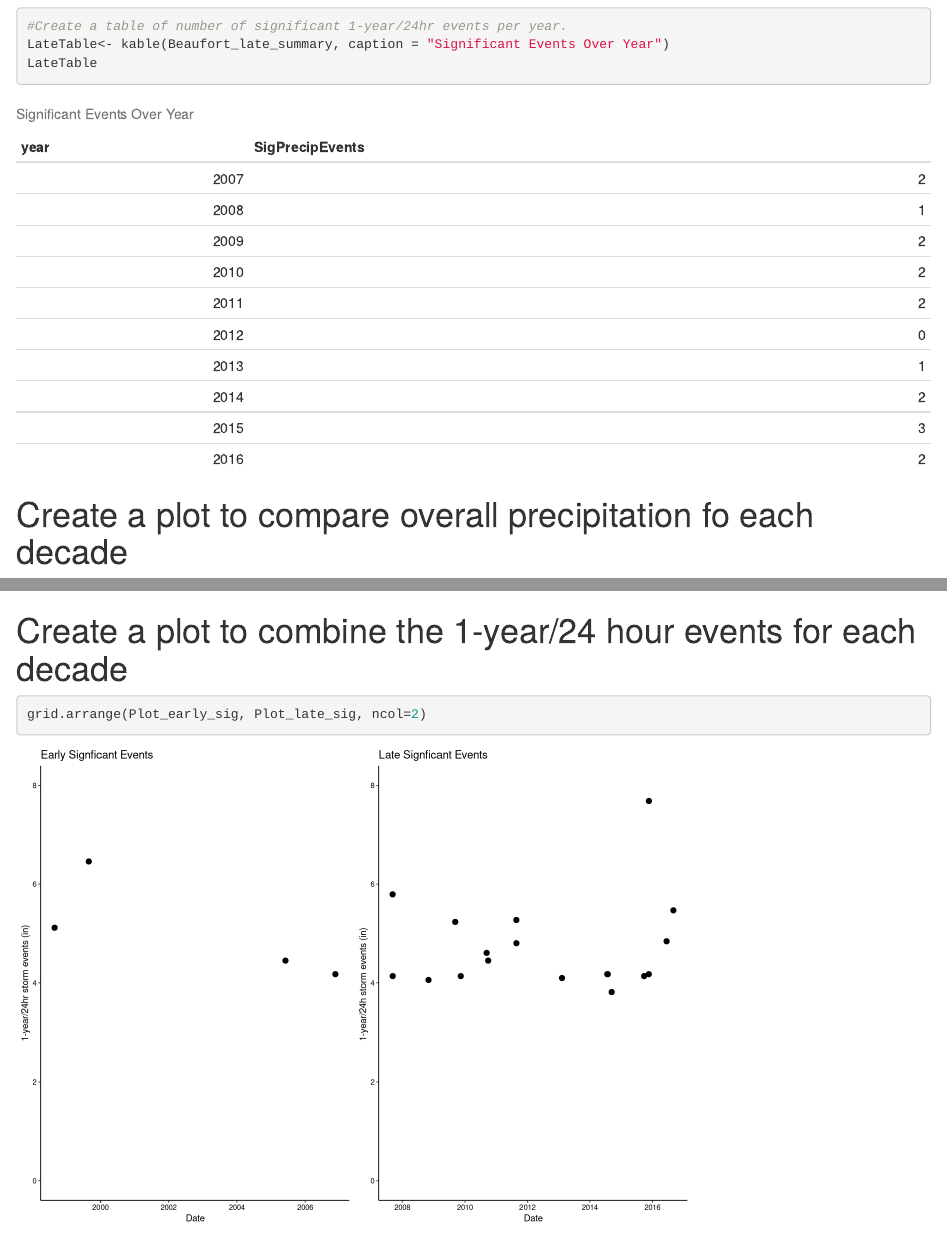
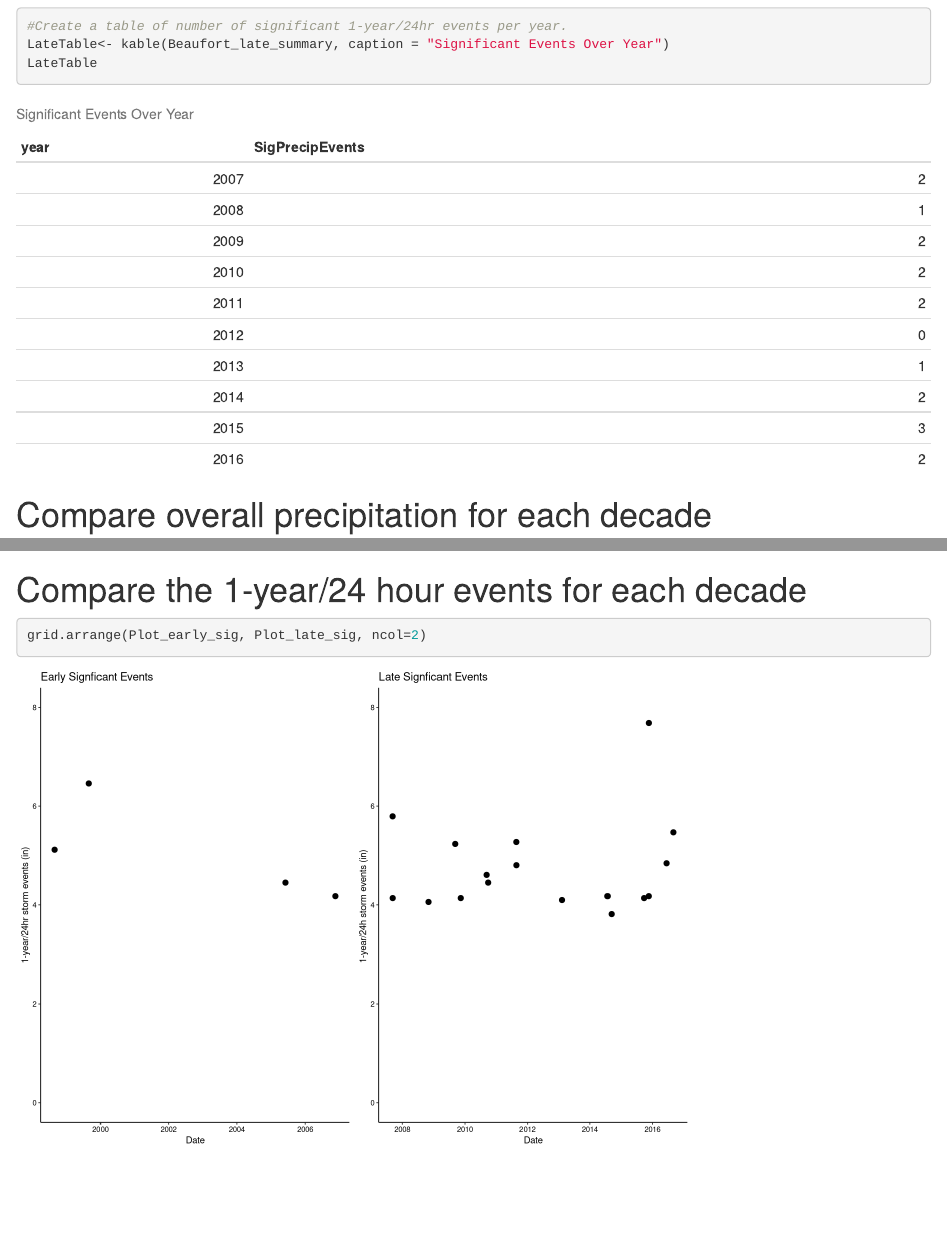
Before and after one commit to tarokatayama/KatayamaNgenziThornton_ENV872_EDA_FinalProject, an R Markdown document (Project_Template_TLK.Rmd): the page in a window 1100 px wide, from 9090 px down, and a second part further down, joined at a grey line. Rendered offline with R 4.5, knitr and Pandoc, with nearby package versions; some code elsewhere in the file could not run offline.

Commit message:
probably not final lol

````diff
--- a/Project_Template_TLK.Rmd
+++ b/Project_Template_TLK.Rmd
@@ -255,14 +255,14 @@ LateTable<- kable(Beaufort_late_summary, caption = "Significant Events Over Year
 LateTable
 ```
 
-# Create a plot to compare overall precipitation fo each decade
+# Compare overall precipitation for each decade
 
 ```{r echo=FALSE, fig.align= "center"}
 
 grid.arrange(Plot_early_overall, Plot_late_overall, ncol=2)
 ```
 
-# Create a plot to combine the 1-year/24 hour events for each decade
+# Compare the 1-year/24 hour events for each decade
 ```{r combined one year storms}
 grid.arrange(Plot_early_sig, Plot_late_sig, ncol=2)
 ```
````
Also changed, not shown: Project_Template_TLK.html, Project_Template_TLK.Rmd (2 more changed lines).
